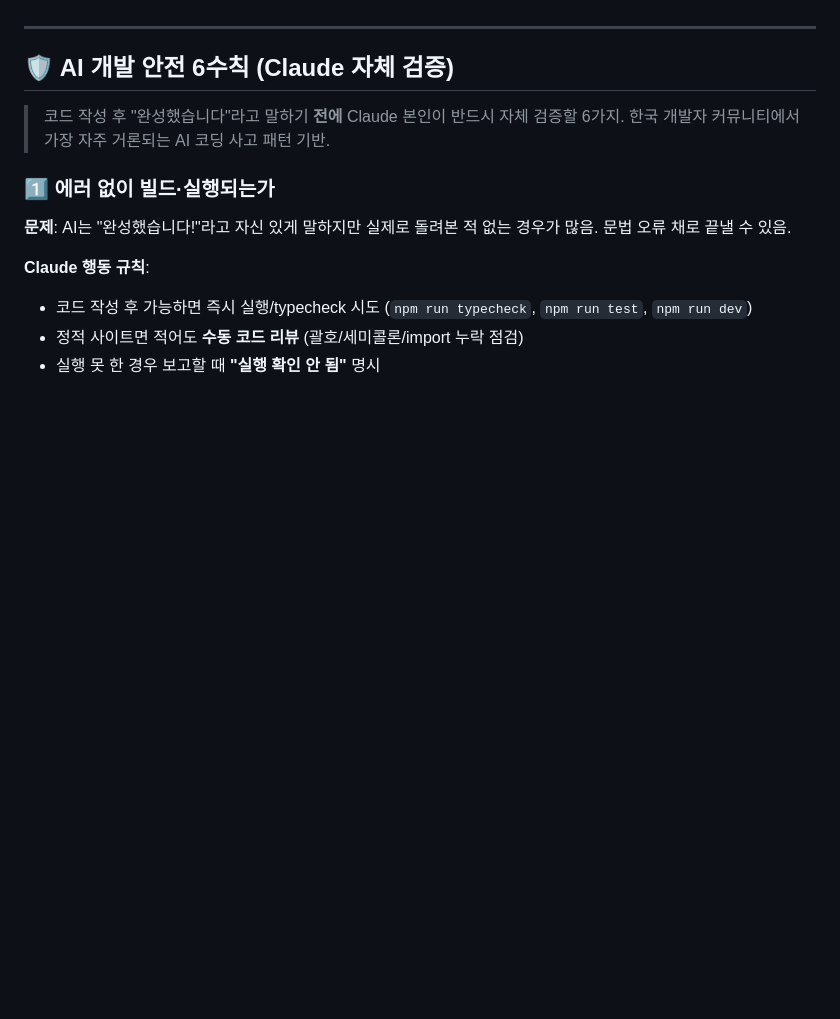
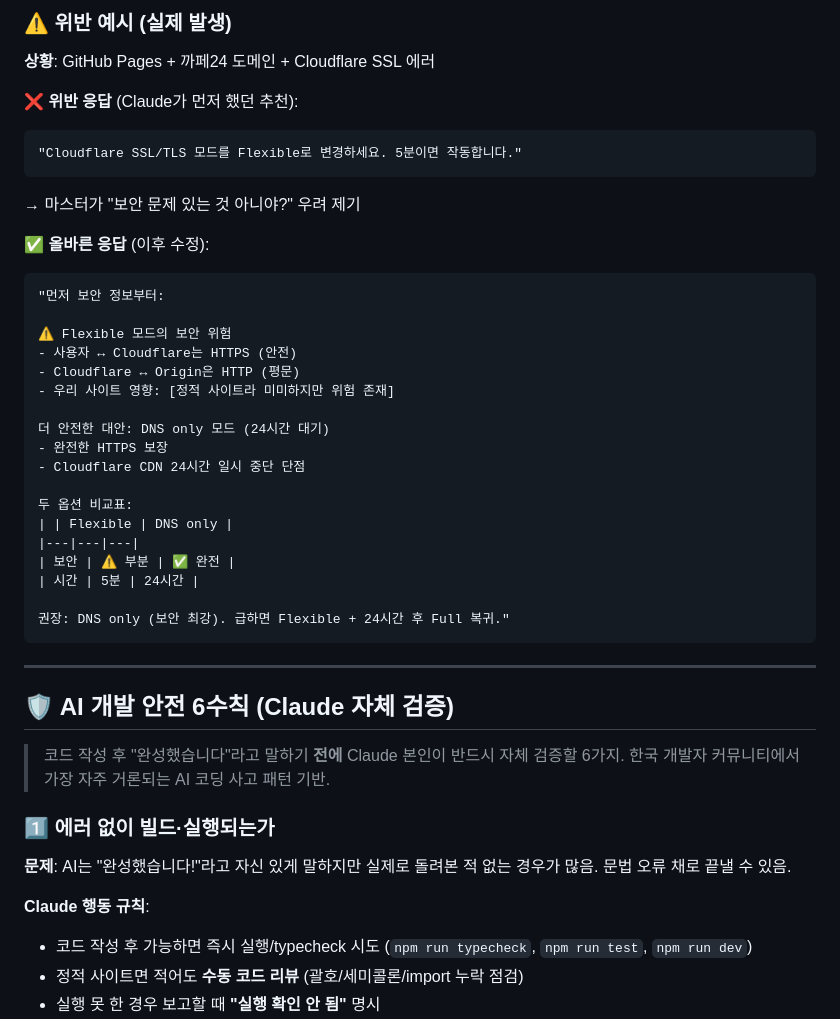
Before and after one commit to divoost/divoost-website, a Markdown page: CLAUDE.md, the part around one of its changes. GitHub-like rendering; blank space fills up the shorter version.

````diff
--- a/CLAUDE.md
+++ b/CLAUDE.md
@@ -16,3 +84,34 @@
+### ⚠️ 위반 예시 (실제 발생)
+
+**상황**: GitHub Pages + 까페24 도메인 + Cloudflare SSL 에러
+
+❌ **위반 응답** (Claude가 먼저 했던 추천):
+```
+"Cloudflare SSL/TLS 모드를 Flexible로 변경하세요. 5분이면 작동합니다."
+```
+→ 마스터가 "보안 문제 있는 것 아니야?" 우려 제기
+
+✅ **올바른 응답** (이후 수정):
+```
+"먼저 보안 정보부터:
+
+⚠️ Flexible 모드의 보안 위험
+- 사용자 ↔ Cloudflare는 HTTPS (안전)
+- Cloudflare ↔ Origin은 HTTP (평문)
+- 우리 사이트 영향: [정적 사이트라 미미하지만 위험 존재]
+
+더 안전한 대안: DNS only 모드 (24시간 대기)
+- 완전한 HTTPS 보장
+- Cloudflare CDN 24시간 일시 중단 단점
+
+두 옵션 비교표:
+| | Flexible | DNS only |
+|---|---|---|
+| 보안 | ⚠️ 부분 | ✅ 완전 |
+| 시간 | 5분 | 24시간 |
+
+권장: DNS only (보안 최강). 급하면 Flexible + 24시간 후 Full 복귀."
+```
 
 ---
 
````
Also changed, not shown: other parts of CLAUDE.md (+68 -0 lines).
